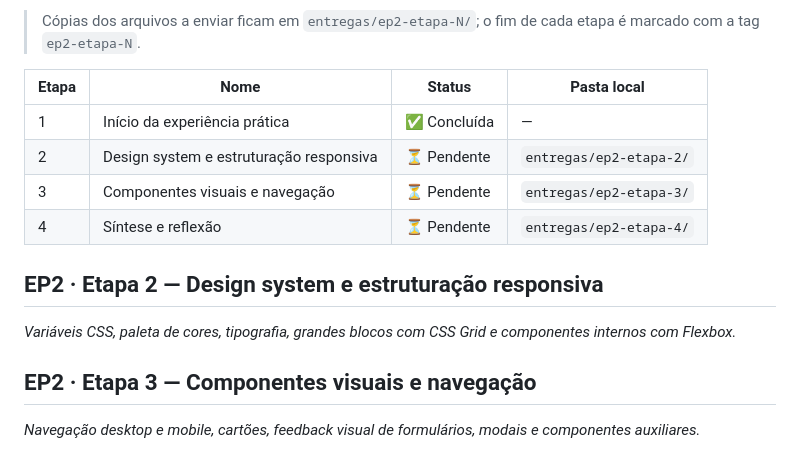
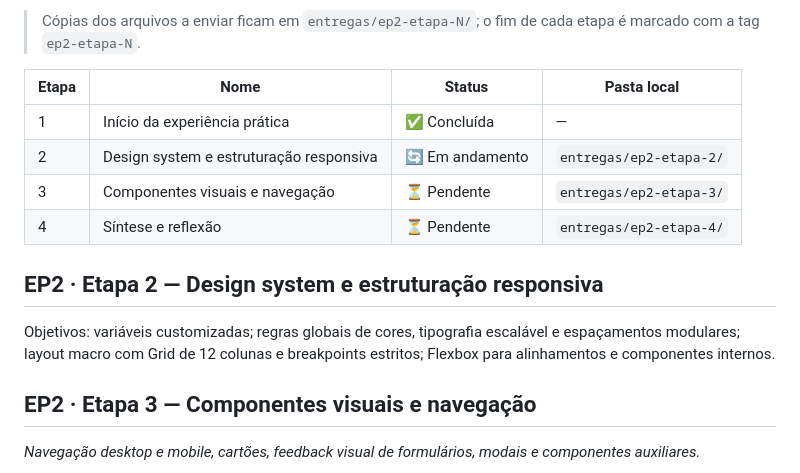
Before and after one commit to matheuscssouza/ong-plataforma-frontend, a Markdown page: ENTREGAS.md, the part around the change. GitHub-like rendering.

Commit message:
docs: registra objetivos da etapa 2 da Experiência Prática II

```diff
--- a/ENTREGAS.md
+++ b/ENTREGAS.md
@@ -115,13 +115,13 @@ Objetivos: sistema de design (variáveis, cores, tipografia, espaçamentos), lay
 | Etapa | Nome | Status | Pasta local |
 |---|---|---|---|
 | 1 | Início da experiência prática | ✅ Concluída | — |
-| 2 | Design system e estruturação responsiva | ⏳ Pendente | `entregas/ep2-etapa-2/` |
+| 2 | Design system e estruturação responsiva | 🔄 Em andamento | `entregas/ep2-etapa-2/` |
 | 3 | Componentes visuais e navegação | ⏳ Pendente | `entregas/ep2-etapa-3/` |
 | 4 | Síntese e reflexão | ⏳ Pendente | `entregas/ep2-etapa-4/` |
 
 ## EP2 · Etapa 2 — Design system e estruturação responsiva
 
-_Variáveis CSS, paleta de cores, tipografia, grandes blocos com CSS Grid e componentes internos com Flexbox._
+Objetivos: variáveis customizadas; regras globais de cores, tipografia escalável e espaçamentos modulares; layout macro com Grid de 12 colunas e breakpoints estritos; Flexbox para alinhamentos e componentes internos.
 
 ## EP2 · Etapa 3 — Componentes visuais e navegação
 
```
